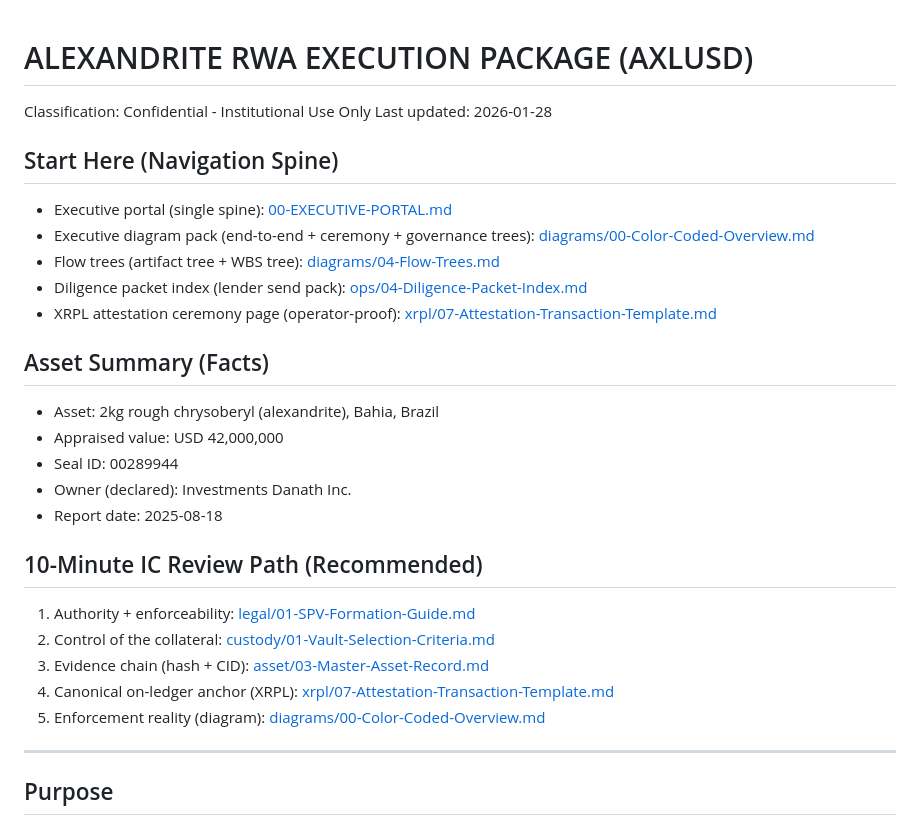
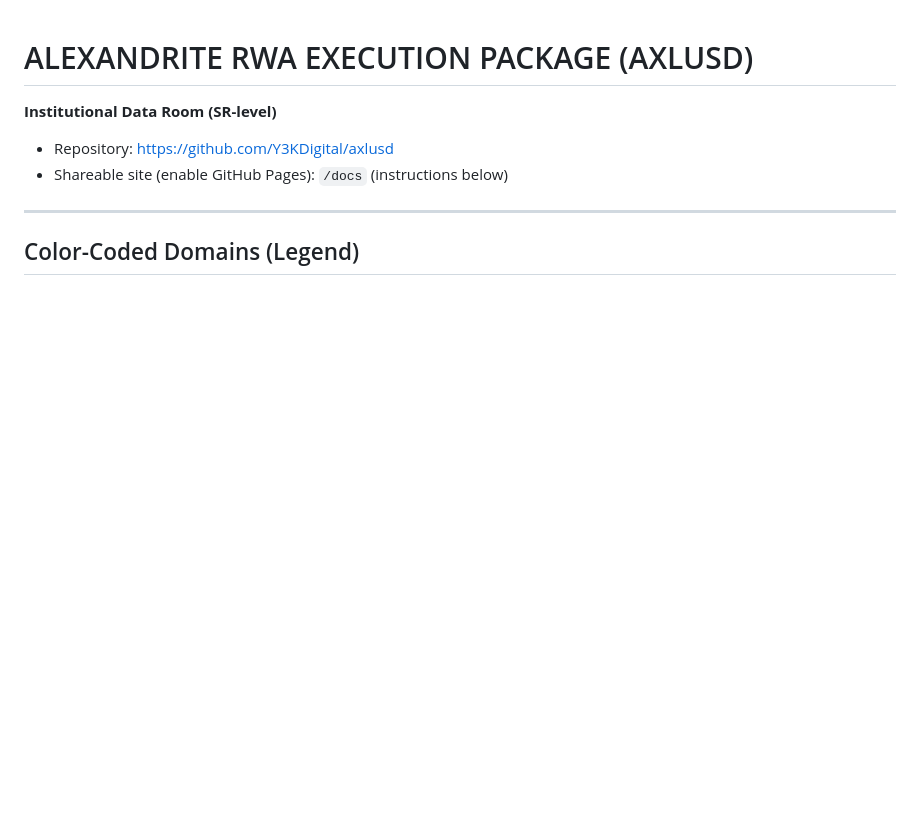
Before and after one commit to Y3KDigital/axlusd, a Markdown page: README.md, the part around one of its changes. GitHub-like rendering; blank space fills up the shorter version.

```diff
--- a/README.md
+++ b/README.md
@@ -1,33 +1,11 @@
 # ALEXANDRITE RWA EXECUTION PACKAGE (AXLUSD)
 
-Classification: Confidential - Institutional Use Only
-Last updated: 2026-01-28
+**Institutional Data Room (SR-level)**
 
-## Start Here (Navigation Spine)
-
-- Executive portal (single spine): [00-EXECUTIVE-PORTAL.md](00-EXECUTIVE-PORTAL.md)
-- Executive diagram pack (end-to-end + ceremony + governance trees): [diagrams/00-Color-Coded-Overview.md](diagrams/00-Color-Coded-Overview.md)
-- Flow trees (artifact tree + WBS tree): [diagrams/04-Flow-Trees.md](diagrams/04-Flow-Trees.md)
-- Diligence packet index (lender send pack): [ops/04-Diligence-Packet-Index.md](ops/04-Diligence-Packet-Index.md)
-- XRPL attestation ceremony page (operator-proof): [xrpl/07-Attestation-Transaction-Template.md](xrpl/07-Attestation-Transaction-Template.md)
-
-## Asset Summary (Facts)
-
-- Asset: 2kg rough chrysoberyl (alexandrite), Bahia, Brazil
-- Appraised value: USD 42,000,000
-- Seal ID: 00289944
-- Owner (declared): Investments Danath Inc.
-- Report date: 2025-08-18
-
-## 10-Minute IC Review Path (Recommended)
-
-1) Authority + enforceability: [legal/01-SPV-Formation-Guide.md](legal/01-SPV-Formation-Guide.md)
-2) Control of the collateral: [custody/01-Vault-Selection-Criteria.md](custody/01-Vault-Selection-Criteria.md)
-3) Evidence chain (hash + CID): [asset/03-Master-Asset-Record.md](asset/03-Master-Asset-Record.md)
-4) Canonical on-ledger anchor (XRPL): [xrpl/07-Attestation-Transaction-Template.md](xrpl/07-Attestation-Transaction-Template.md)
-5) Enforcement reality (diagram): [diagrams/00-Color-Coded-Overview.md](diagrams/00-Color-Coded-Overview.md)
+- Repository: https://github.com/Y3KDigital/axlusd
+- Shareable site (enable GitHub Pages): `/docs` (instructions below)
 
 ---
 
-## Purpose
+## Color-Coded Domains (Legend)
 
```
Also changed, not shown: other parts of README.md (+103 -16 lines), 00-EXECUTIVE-PORTAL.md (+80 -29 lines).
